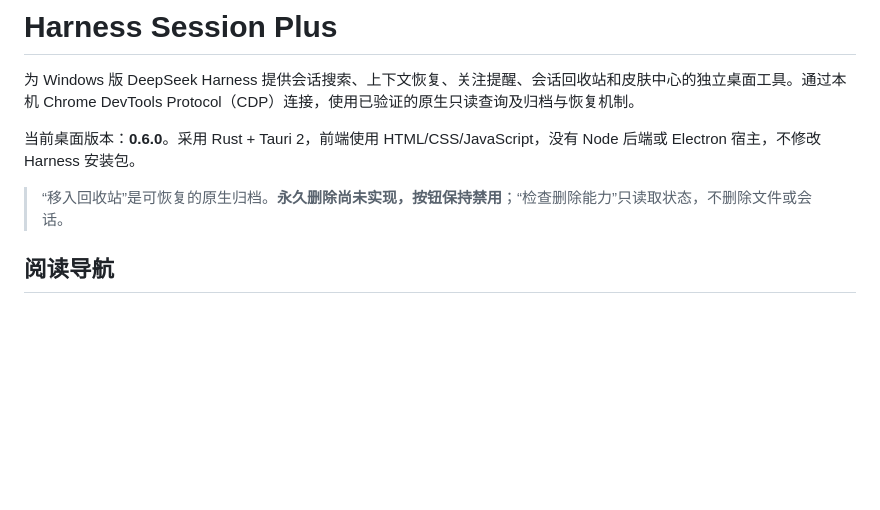
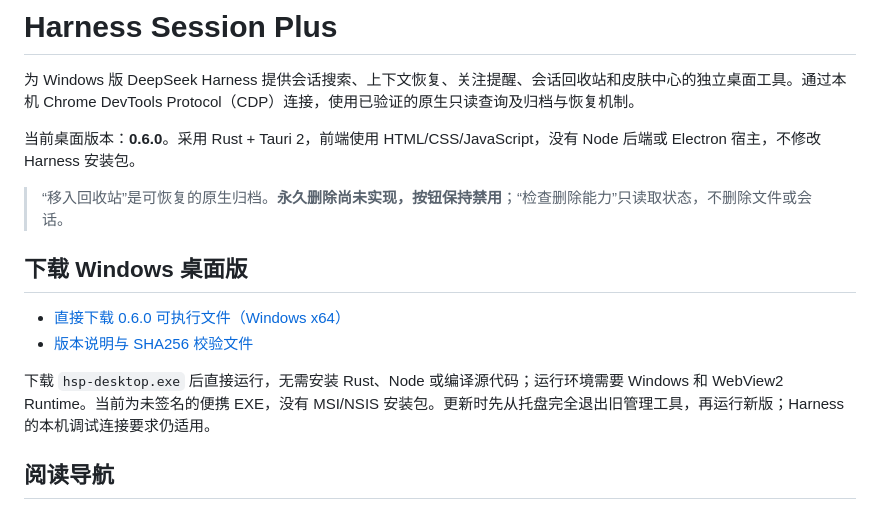
Before and after one commit to Inputall/harness-session-plus, a Markdown page: README.md, the part around the change. Drawn GitHub-style; blank space fills up the shorter version.

Commit message:
Add direct Windows desktop download links

```diff
--- a/README.md
+++ b/README.md
@@ -5,6 +5,13 @@
 当前桌面版本：**0.6.0**。采用 Rust + Tauri 2，前端使用 HTML/CSS/JavaScript，没有 Node 后端或 Electron 宿主，不修改 Harness 安装包。
 
 > “移入回收站”是可恢复的原生归档。**永久删除尚未实现，按钮保持禁用**；“检查删除能力”只读取状态，不删除文件或会话。
+
+## 下载 Windows 桌面版
+
+- [直接下载 0.6.0 可执行文件（Windows x64）](https://github.com/Inputall/harness-session-plus/releases/download/v0.6.0/hsp-desktop.exe)
+- [版本说明与 SHA256 校验文件](https://github.com/Inputall/harness-session-plus/releases/tag/v0.6.0)
+
+下载 `hsp-desktop.exe` 后直接运行，无需安装 Rust、Node 或编译源代码；运行环境需要 Windows 和 WebView2 Runtime。当前为未签名的便携 EXE，没有 MSI/NSIS 安装包。更新时先从托盘完全退出旧管理工具，再运行新版；Harness 的本机调试连接要求仍适用。
 
 ## 阅读导航
 
```
